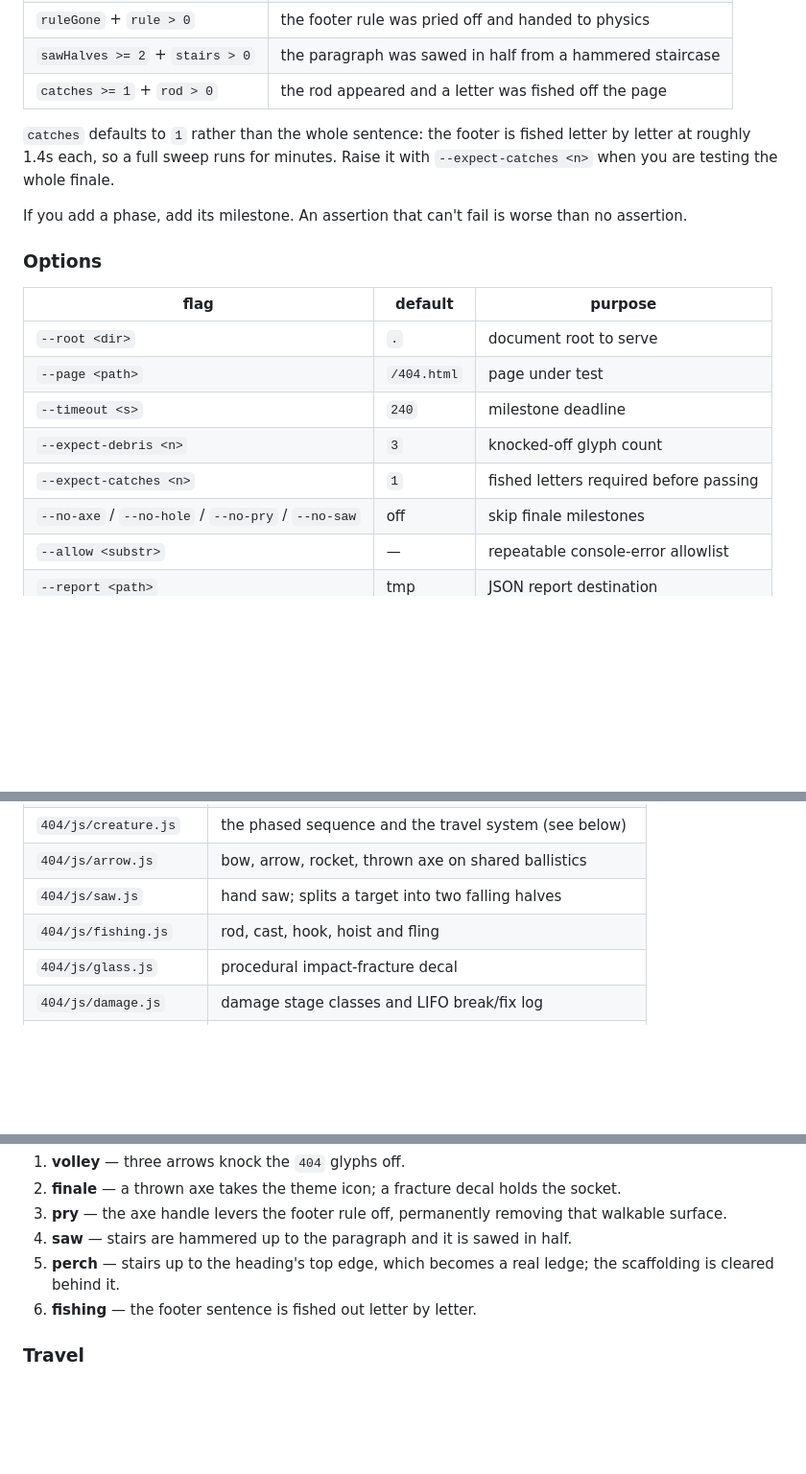
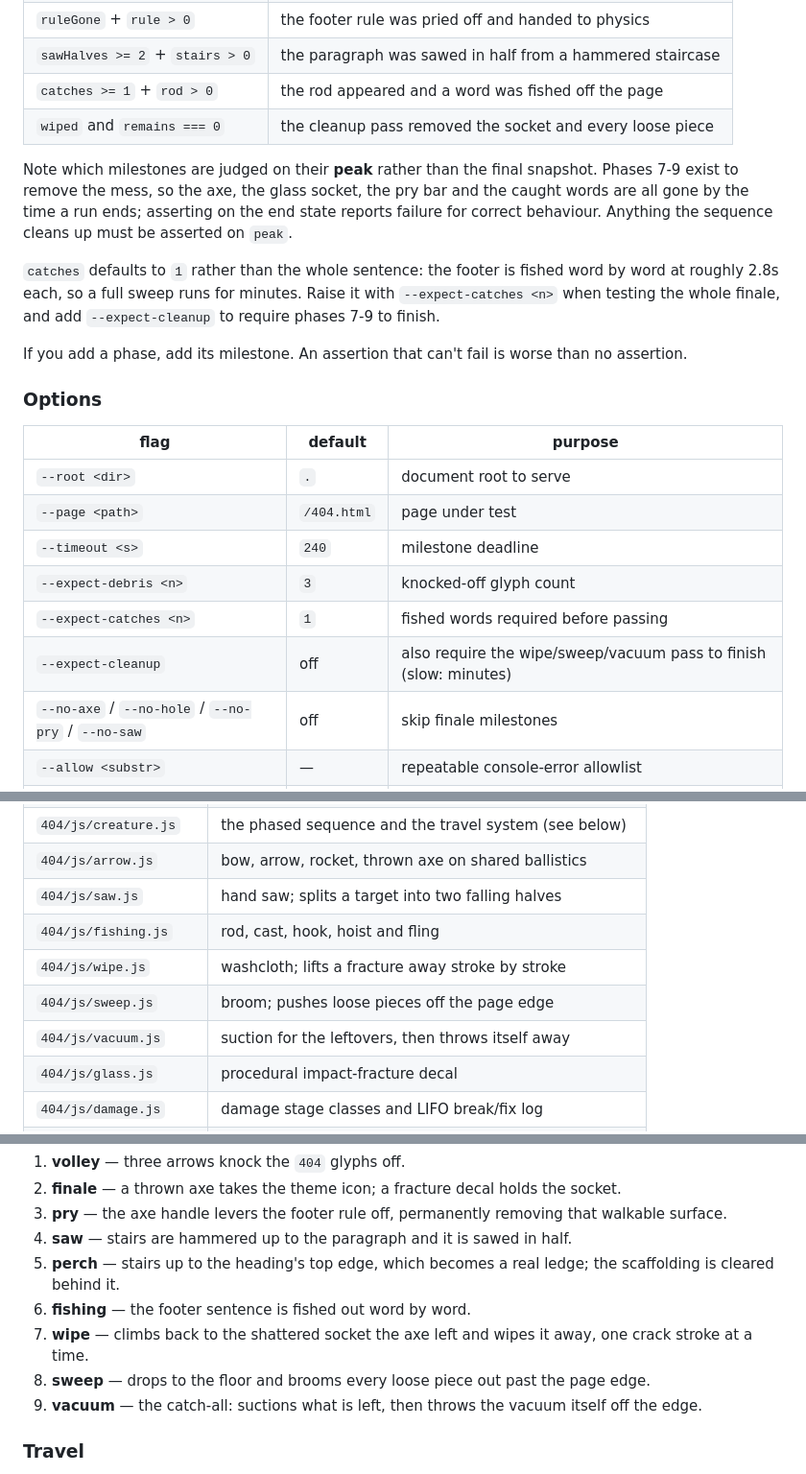
Before and after one commit to nikhi1g/nikhi1g.github.io, a Markdown page: AGENTS.md, 3 parts joined by grey strips. Shown at 96% size. Drawn GitHub-style; blank space fills up the shorter version.

Commit message:
docs: cleanup phases, peak-milestone rule, cleanup flag

```diff
--- a/AGENTS.md
+++ b/AGENTS.md
@@ -35,11 +35,19 @@ clean run. The harness therefore also asserts the observable end state:
 | `iconHome === false` | the icon actually left the header |
 | `ruleGone` + `rule > 0` | the footer rule was pried off and handed to physics |
 | `sawHalves >= 2` + `stairs > 0` | the paragraph was sawed in half from a hammered staircase |
-| `catches >= 1` + `rod > 0` | the rod appeared and a letter was fished off the page |
+| `catches >= 1` + `rod > 0` | the rod appeared and a word was fished off the page |
+| `wiped` and `remains === 0` | the cleanup pass removed the socket and every loose piece |
+
+Note which milestones are judged on their **peak** rather than the final
+snapshot. Phases 7-9 exist to remove the mess, so the axe, the glass socket, the
+pry bar and the caught words are all gone by the time a run ends; asserting on
+the end state reports failure for correct behaviour. Anything the sequence
+cleans up must be asserted on `peak`.
 
 `catches` defaults to `1` rather than the whole sentence: the footer is fished
-letter by letter at roughly 1.4s each, so a full sweep runs for minutes. Raise
-it with `--expect-catches <n>` when you are testing the whole finale.
+word by word at roughly 2.8s each, so a full sweep runs for minutes. Raise it
+with `--expect-catches <n>` when testing the whole finale, and add
+`--expect-cleanup` to require phases 7-9 to finish.
 
 If you add a phase, add its milestone. An assertion that can't fail is worse
 than no assertion.
@@ -52,7 +60,8 @@ than no assertion.
 | `--page <path>` | `/404.html` | page under test |
 | `--timeout <s>` | `240` | milestone deadline |
 | `--expect-debris <n>` | `3` | knocked-off glyph count |
-| `--expect-catches <n>` | `1` | fished letters required before passing |
+| `--expect-catches <n>` | `1` | fished words required before passing |
+| `--expect-cleanup` | off | also require the wipe/sweep/vacuum pass to finish (slow: minutes) |
 | `--no-axe` / `--no-hole` / `--no-pry` / `--no-saw` | off | skip finale milestones |
 | `--allow <substr>` | — | repeatable console-error allowlist |
 | `--report <path>` | tmp | JSON report destination |
@@ -86,6 +95,9 @@ noise rather than a regression.
 | `404/js/arrow.js` | bow, arrow, rocket, thrown axe on shared ballistics |
 | `404/js/saw.js` | hand saw; splits a target into two falling halves |
 | `404/js/fishing.js` | rod, cast, hook, hoist and fling |
+| `404/js/wipe.js` | washcloth; lifts a fracture away stroke by stroke |
+| `404/js/sweep.js` | broom; pushes loose pieces off the page edge |
+| `404/js/vacuum.js` | suction for the leftovers, then throws itself away |
 | `404/js/glass.js` | procedural impact-fracture decal |
 | `404/js/damage.js` | damage stage classes and LIFO break/fix log |
 | `404/js/gait.js` | walk, climb, lean, peer, hop and swing poses |
@@ -105,7 +117,13 @@ and written so a wake mid-flight resumes rather than restarts:
 4. **saw** — stairs are hammered up to the paragraph and it is sawed in half.
 5. **perch** — stairs up to the heading's top edge, which becomes a real ledge;
    the scaffolding is cleared behind it.
-6. **fishing** — the footer sentence is fished out letter by letter.
+6. **fishing** — the footer sentence is fished out word by word.
+7. **wipe** — climbs back to the shattered socket the axe left and wipes it
+   away, one crack stroke at a time.
+8. **sweep** — drops to the floor and brooms every loose piece out past the page
+   edge.
+9. **vacuum** — the catch-all: suctions what is left, then throws the vacuum
+   itself off the edge.
 
 ### Travel
 
```
